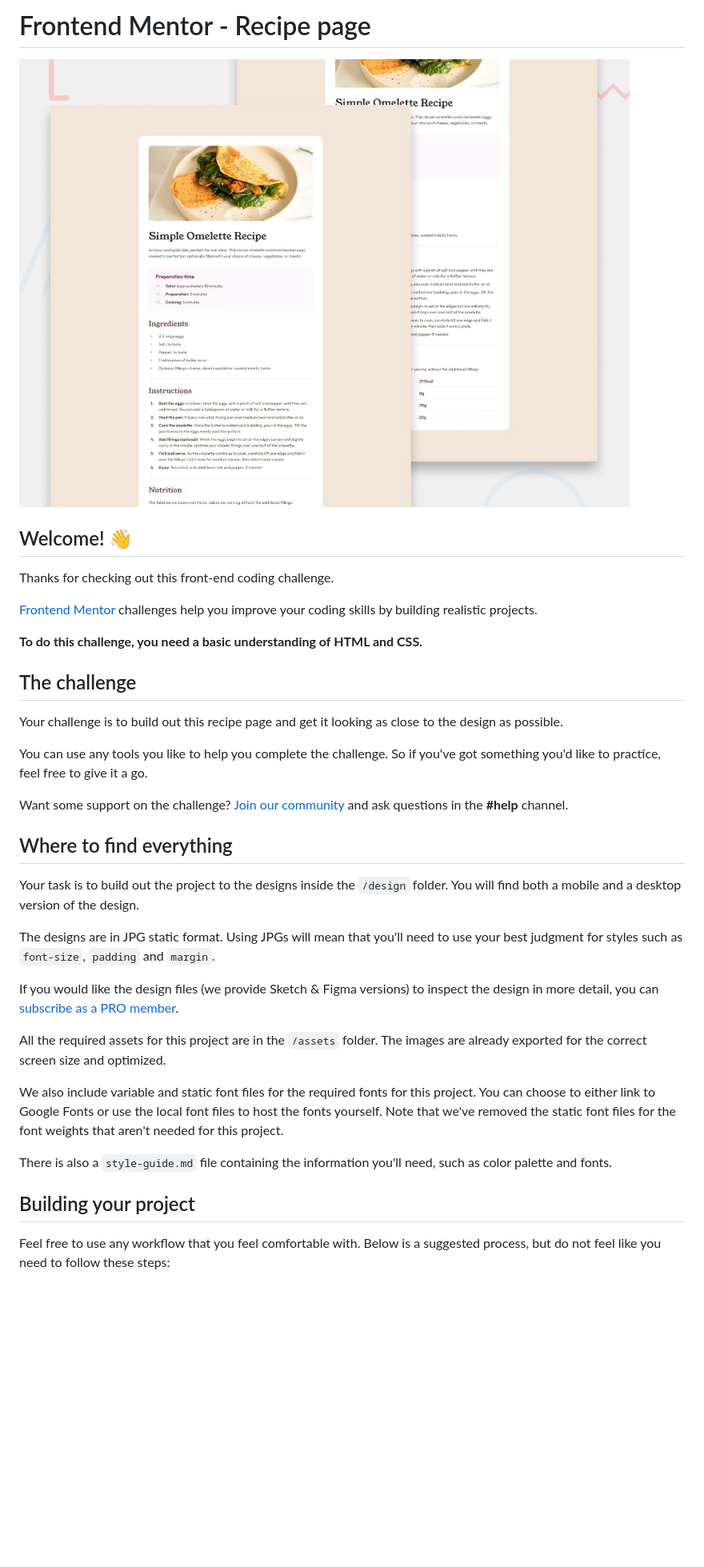
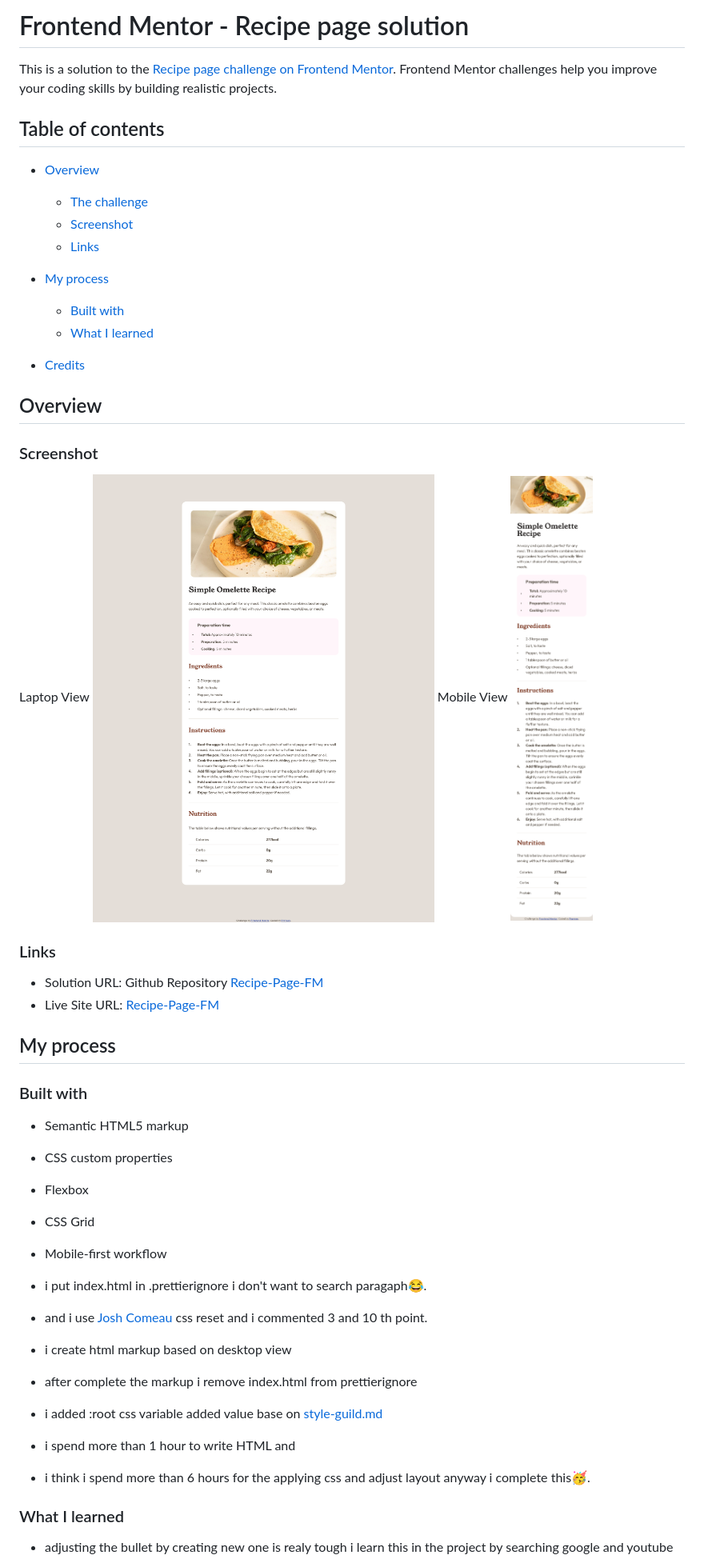
Before and after one commit to Praveen-BE/Recipe-Page-FM, a Markdown page: README.md, the part around the change printed below. Shown: that part at 80% size. Drawn GitHub-style; pictures changed too: mySolutionImage/Screenshot 2025-04-01 at 23-23-13 FM Recipe.png (added), mySolutionImage/Screenshot 2025-04-01 at 23-24-28 FM Recipe.png (added); blank space fills up the shorter version.

```diff
--- a/README.md
+++ b/README.md
@@ -1,38 +1,55 @@
-# Frontend Mentor - Recipe page
+# Frontend Mentor - Recipe page solution
 
-![Design preview for the Recipe page coding challenge](./preview.jpg)
+This is a solution to the [Recipe page challenge on Frontend Mentor](https://www.frontendmentor.io/challenges/recipe-page-KiTsR8QQKm). Frontend Mentor challenges help you improve your coding skills by building realistic projects.
 
-## Welcome! 👋
+## Table of contents
 
-Thanks for checking out this front-end coding challenge.
+- [Overview](#overview)
+  - [The challenge](#the-challenge)
+  - [Screenshot](#screenshot)
+  - [Links](#links)
+- [My process](#my-process)
 
-[Frontend Mentor](https://www.frontendmentor.io) challenges help you improve your coding skills by building realistic projects.
+  - [Built with](#built-with)
+  - [What I learned](#what-i-learned)
 
-**To do this challenge, you need a basic understanding of HTML and CSS.**
+- [Credits](#credit)
 
-## The challenge
+## Overview
 
-Your challenge is to build out this recipe page and get it looking as close to the design as possible.
+### Screenshot
 
-You can use any tools you like to help you complete the challenge. So if you've got something you'd like to practice, feel free to give it a go.
+Laptop View
+![ImageLaptop](./mySolutionImage/Screenshot%202025-04-01%20at%2023-23-13%20FM%20Recipe.png)
+Mobile View
+![imageMobile](./mySolutionImage/Screenshot%202025-04-01%20at%2023-24-28%20FM%20Recipe.png)
 
-Want some support on the challenge? [Join our community](https://www.frontendmentor.io/community) and ask questions in the **#help** channel.
+### Links
 
-## Where to find everything
+- Solution URL: Github Repository [Recipe-Page-FM](https://github.com/Praveen-BE/Recipe-Page-FM)
+- Live Site URL: [Recipe-Page-FM](https://your-live-site-url.com)
 
-Your task is to build out the project to the designs inside the `/design` folder. You will find both a mobile and a desktop version of the design.
+## My process
 
-The designs are in JPG static format. Using JPGs will mean that you'll need to use your best judgment for styles such as `font-size`, `padding` and `margin`.
+### Built with
 
-If you would like the design files (we provide Sketch & Figma versions) to inspect the design in more detail, you can [subscribe as a PRO member](https://www.frontendmentor.io/pro).
+- Semantic HTML5 markup
+- CSS custom properties
+- Flexbox
+- CSS Grid
+- Mobile-first workflow
 
-All the required assets for this project are in the `/assets` folder. The images are already exported for the correct screen size and optimized.
+- i put index.html in .prettierignore i don't want to search paragaph😂.
+- and i use [Josh Comeau](https://www.joshwcomeau.com/css/custom-css-reset/?from=newsletter) css reset and i commented 3 and 10 th point.
+- i create html markup based on desktop view
+- after complete the markup i remove index.html from prettierignore
 
-We also include variable and static font files for the required fonts for this project. You can choose to either link to Google Fonts or use the local font files to host the fonts yourself. Note that we've removed the static font files for the font weights that aren't needed for this project.
+- i added :root css variable added value base on [style-guild.md](./style-guide.md)
 
-There is also a `style-guide.md` file containing the information you'll need, such as color palette and fonts.
+- i spend more than 1 hour to write HTML and
+- i think i spend more than 6 hours for the applying css and adjust layout anyway i complete this🥳.
 
-## Building your project
+### What I learned
 
-Feel free to use any workflow that you feel comfortable with. Below is a suggested process, but do not feel like you need to follow these steps:
+- adjusting the bullet by creating new one is realy tough i learn this in the project by searching google and youtube
 
```
Also changed, not shown: other parts of README.md (+23 -48 lines), README-template.md (deleted, +0 -63 lines), 2 other files.
